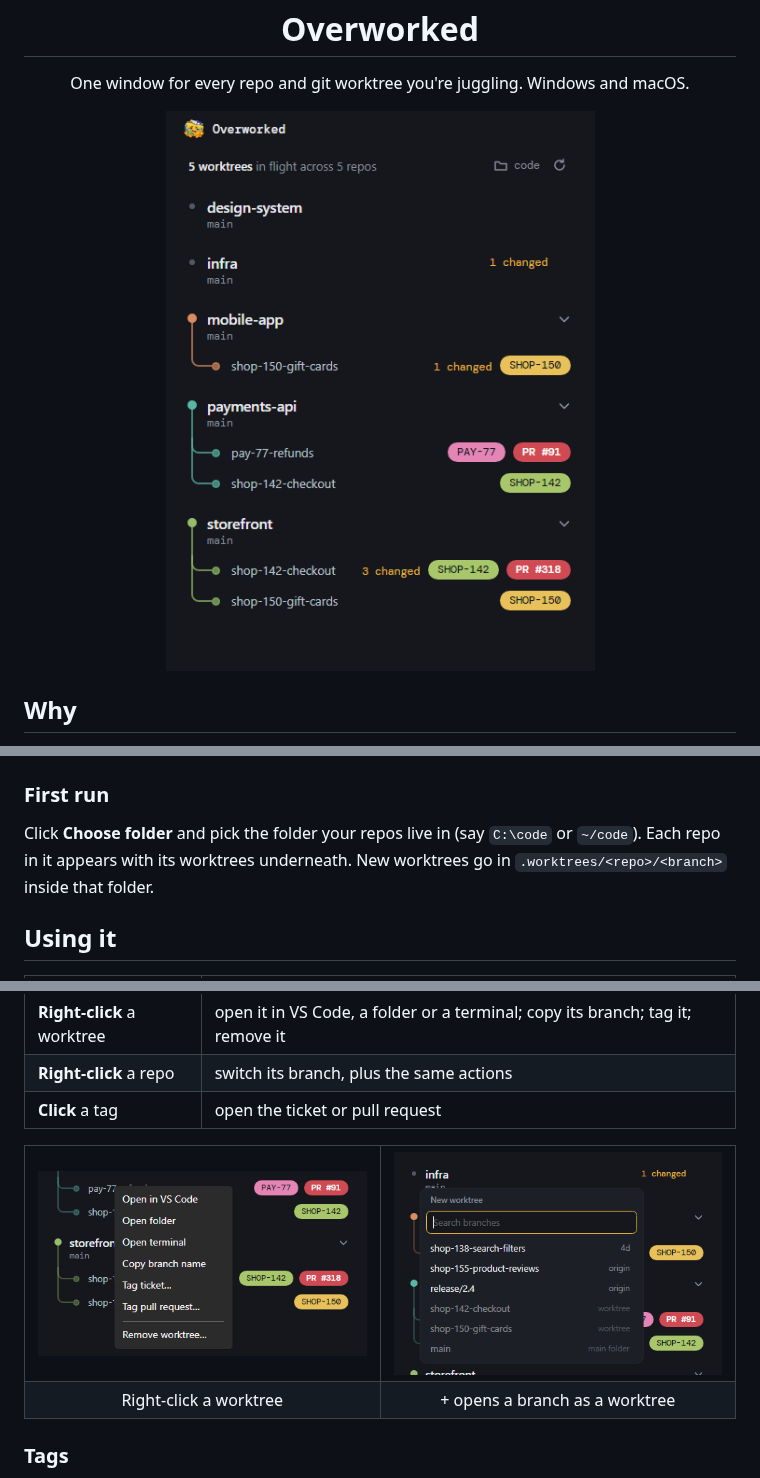
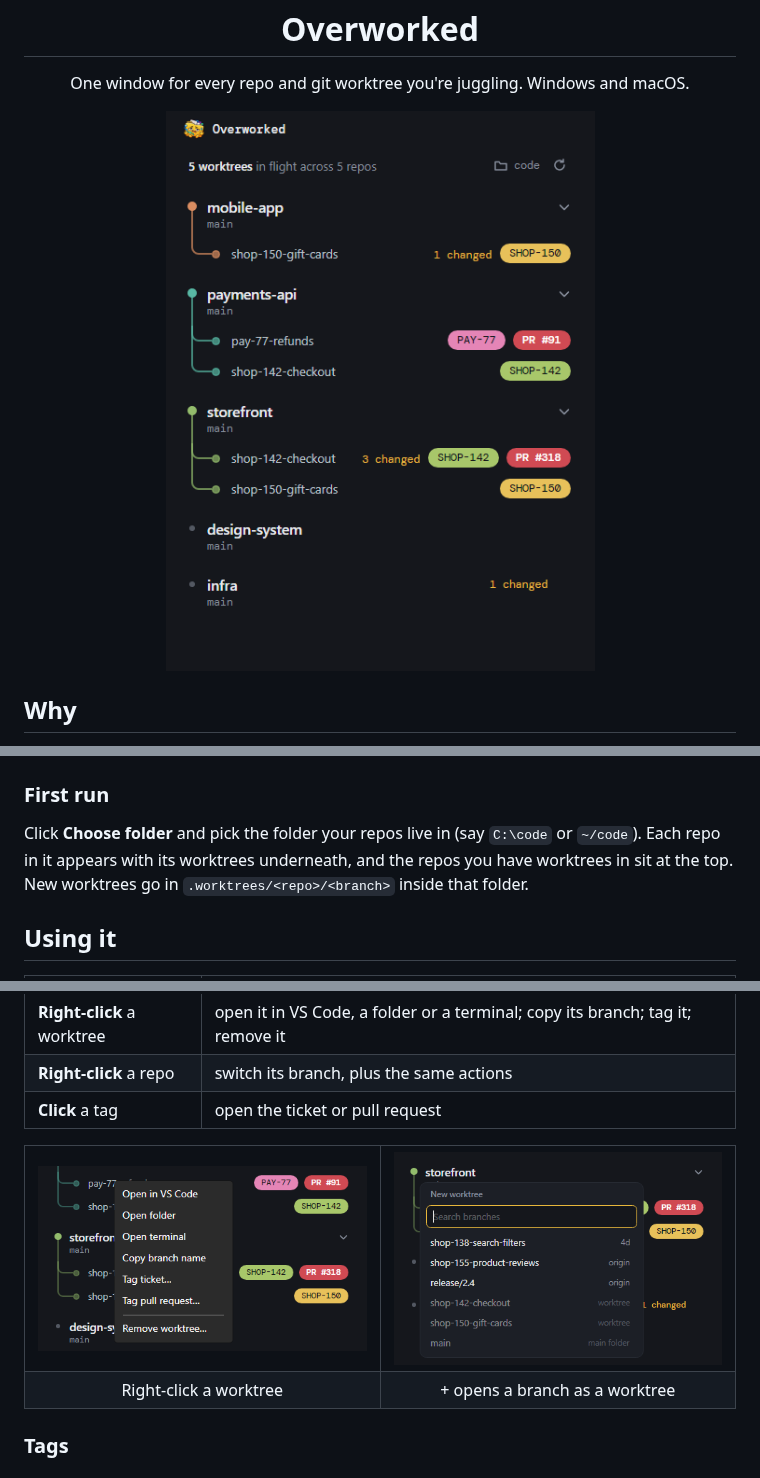
Before and after one commit to Andrew-AH/Overworked, a Markdown page: README.md, 3 parts joined by grey strips. Drawn GitHub-style; pictures changed too: docs/branches.png, docs/main.png, docs/menu.png.

```diff
--- a/README.md
+++ b/README.md
@@ -59,7 +59,8 @@ dotnet tool install -g Overworked.Cli --add-source ./nupkg   # adds `ow` to your
 ### First run
 
 Click **Choose folder** and pick the folder your repos live in (say `C:\code` or `~/code`). Each repo in it appears
-with its worktrees underneath. New worktrees go in `.worktrees/<repo>/<branch>` inside that folder.
+with its worktrees underneath, and the repos you have worktrees in sit at the top. New worktrees go in
+`.worktrees/<repo>/<branch>` inside that folder.
 
 ## Using it
 
```
Also changed, not shown: 2 other files.
